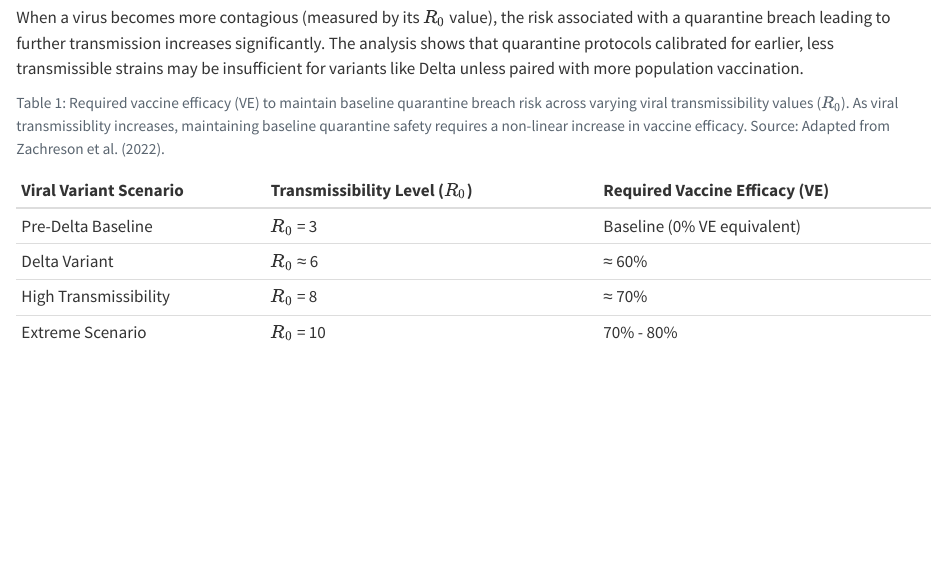
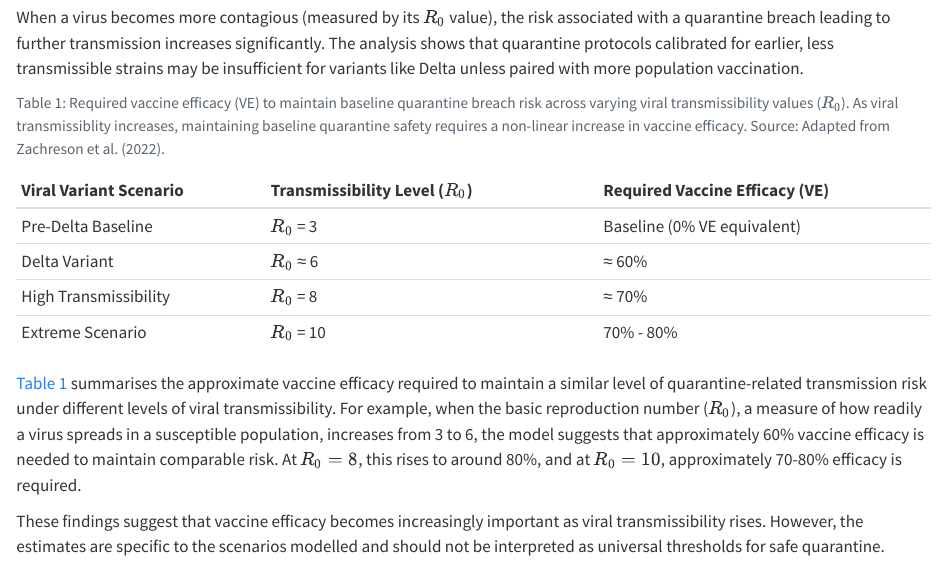
Before and after one commit to ETC5523-2026/etc5523-assignment-3-pbzhangg, a Quarto document (posts/welcome/index.qmd): the page in a window 1100 px wide, from 640 px down. Rendered offline with R 4.5, knitr and Pandoc in place of Quarto, with nearby package versions.

Commit message:
Add interpretation of table and first result summary

````diff
--- a/posts/welcome/index.qmd
+++ b/posts/welcome/index.qmd
@@ -34,3 +34,7 @@ table_data |>
     kable()
 
 ```
+
+@tbl-ve-r0-offset summarises the approximate vaccine efficacy required to maintain a similar level of quarantine-related transmission risk under different levels of viral transmissibility. For example, when the basic reproduction number ($R_0$), a measure of how readily a virus spreads in a susceptible population, increases from 3 to 6, the model suggests that approximately 60% vaccine efficacy is needed to maintain comparable risk. At $R_0 = 8$, this rises to around 80%, and at $R_0 = 10$, approximately 70-80% efficacy is required.
+
+These findings suggest that vaccine efficacy becomes increasingly important as viral transmissibility rises. However, the estimates are specific to the scenarios modelled and should not be interpreted as universal thresholds for safe quarantine.
````
